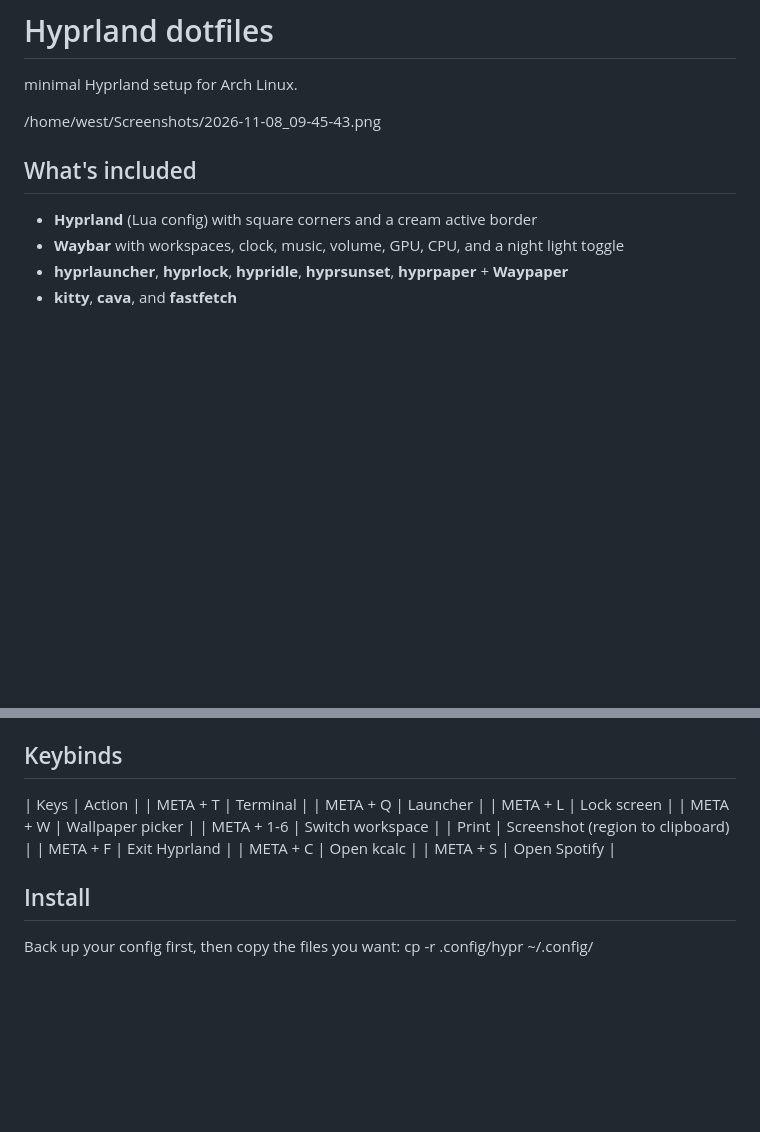
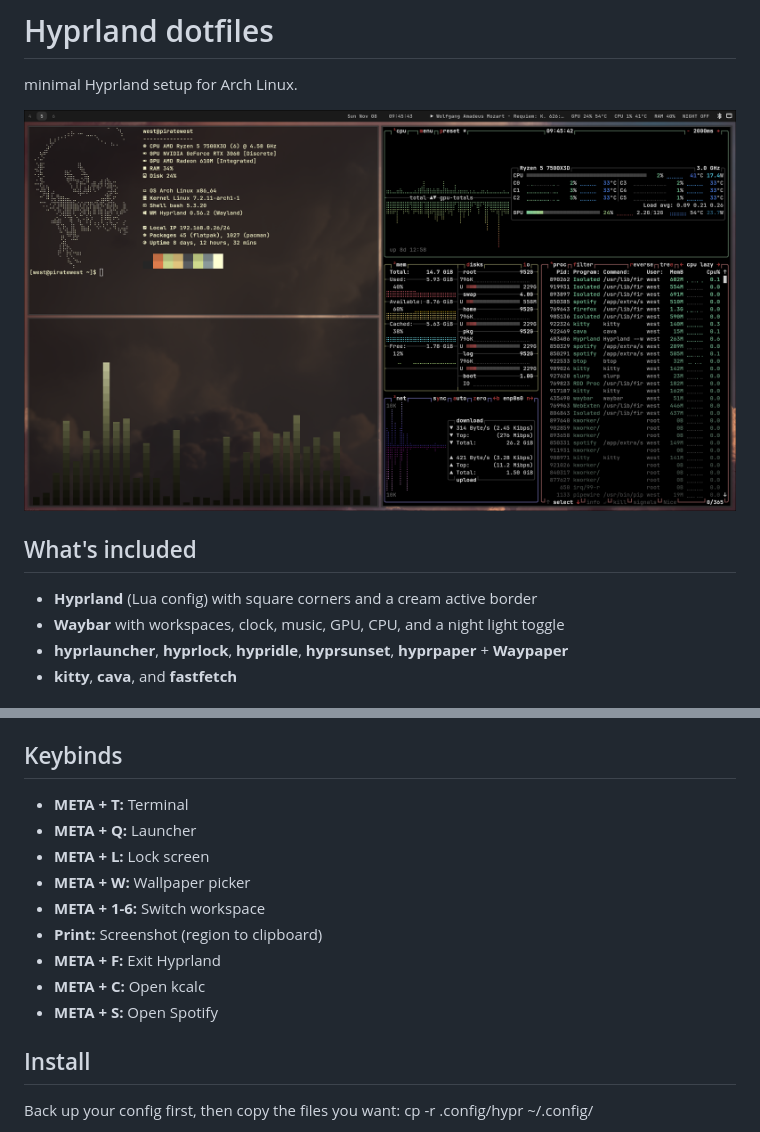
Before and after one commit to westley-butcher/hyprland-dotfiles, a Markdown page: README.md, 2 parts joined by grey strips. Rendered like a GitHub page; pictures changed too: screenshot.png (added); blank space fills up the shorter version.

```diff
--- a/README.md
+++ b/README.md
@@ -2,11 +2,11 @@
 
 minimal Hyprland setup for Arch Linux.
 
-/home/west/Screenshots/2026-11-08_09-45-43.png
+![screenshot](screenshot.png)
 
 ## What's included
 - **Hyprland** (Lua config) with square corners and a cream active border
-- **Waybar** with workspaces, clock, music, volume, GPU, CPU, and a night light toggle
+- **Waybar** with workspaces, clock, music, GPU, CPU, and a night light toggle
 - **hyprlauncher**, **hyprlock**, **hypridle**, **hyprsunset**, **hyprpaper** + **Waypaper**
 - **kitty**, **cava**, and **fastfetch**
 
@@ -21,16 +21,16 @@ minimal Hyprland setup for Arch Linux.
 - **Wallpapers:** the folder path in `.config/waypaper/config.ini` points to my home directory.
 
 ## Keybinds
-| Keys | Action |
-| META + T | Terminal |
-| META + Q | Launcher |
-| META + L | Lock screen |
-| META + W | Wallpaper picker |
-| META + 1-6 | Switch workspace |
-| Print | Screenshot (region to clipboard) |
-| META + F | Exit Hyprland |
-| META + C | Open kcalc |
-| META + S | Open Spotify |
+
+- **META + T:** Terminal
+- **META + Q:** Launcher
+- **META + L:** Lock screen
+- **META + W:** Wallpaper picker
+- **META + 1-6:** Switch workspace
+- **Print:** Screenshot (region to clipboard)
+- **META + F:** Exit Hyprland
+- **META + C:** Open kcalc
+- **META + S:** Open Spotify
 
 ## Install
 Back up your config first, then copy the files you want:
```
